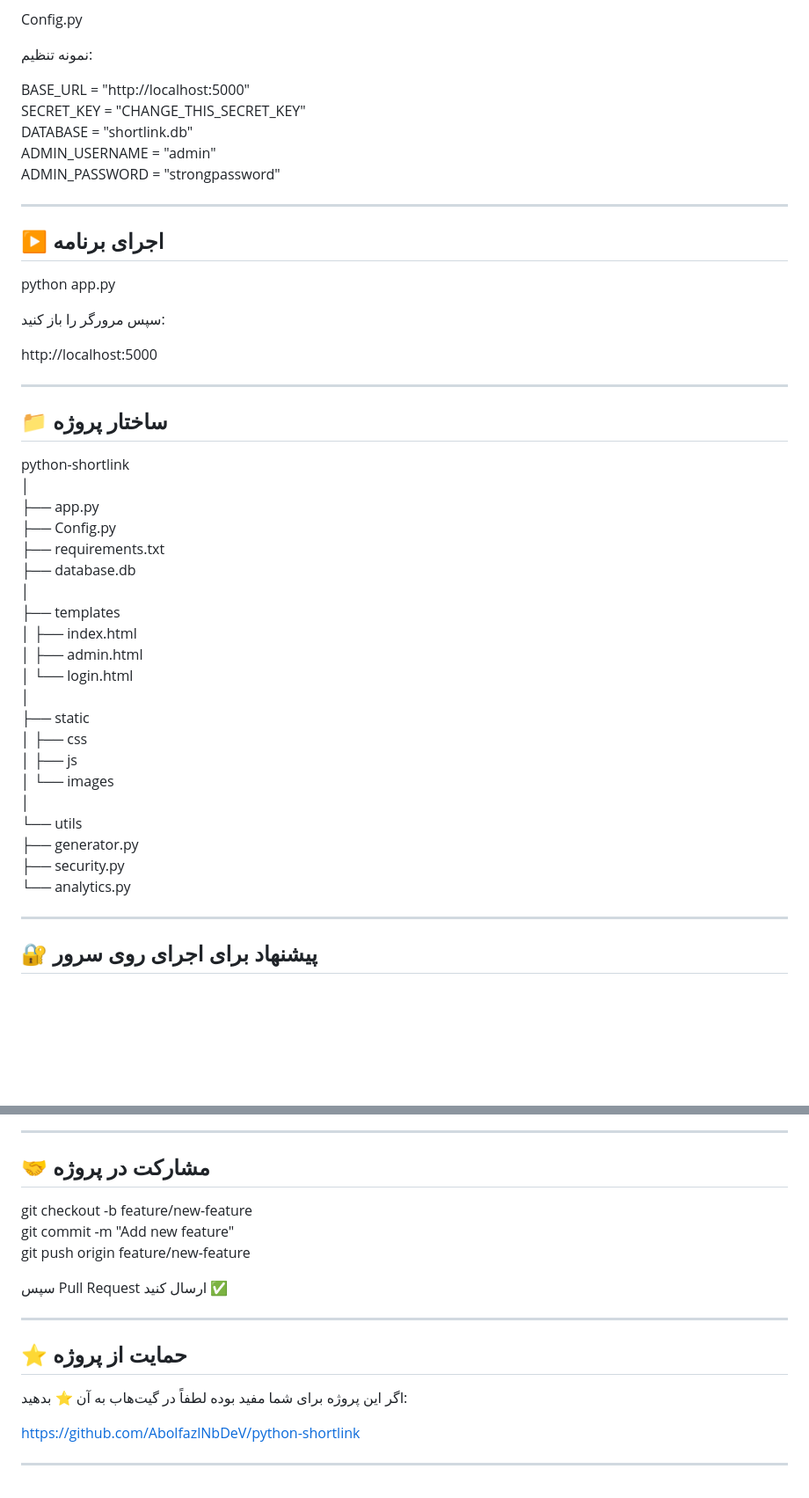
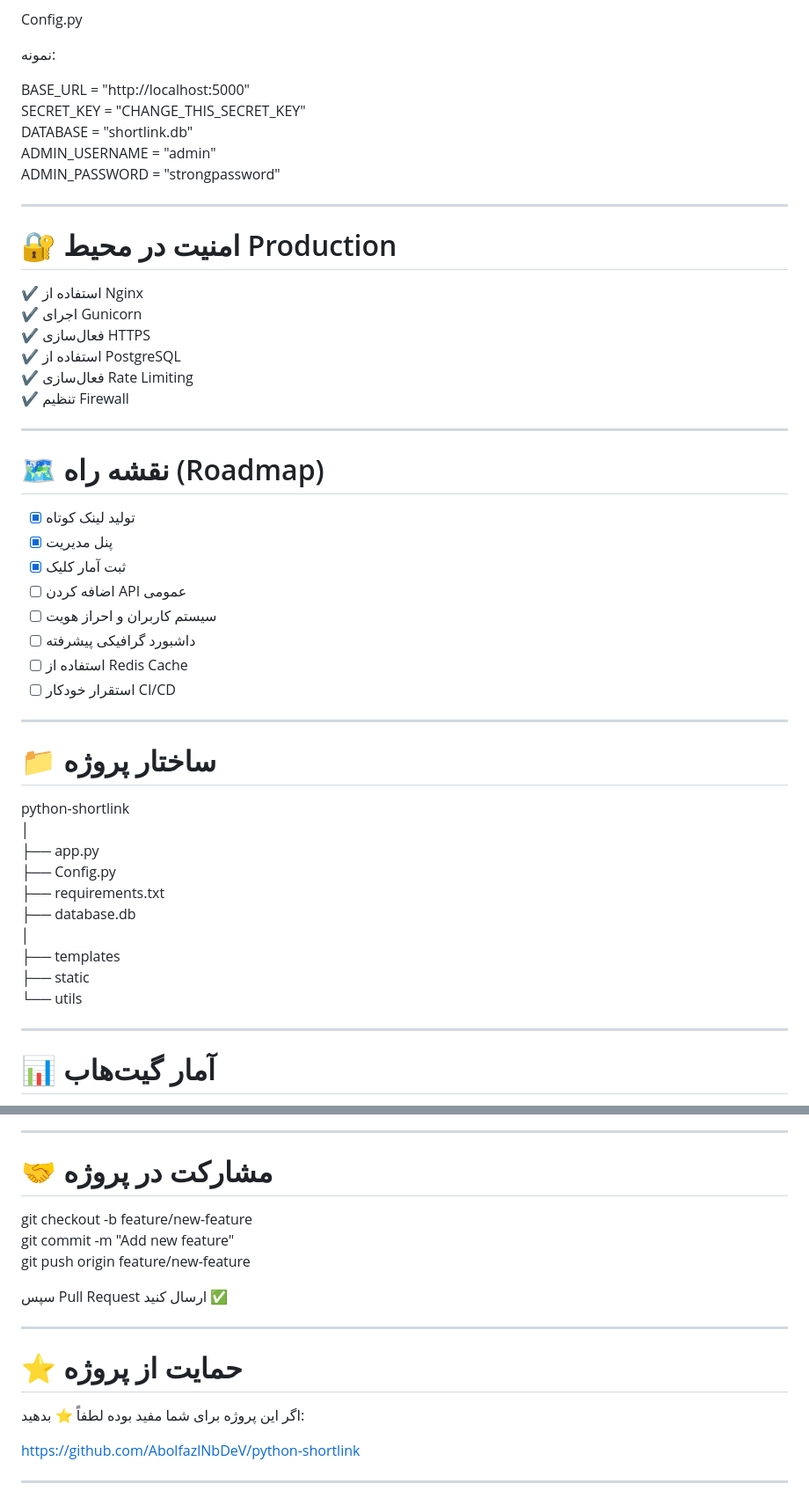
Before and after one commit to AbolfazlNbDev/python-shortlink, a Markdown page: README.md, 2 parts joined by grey strips. Shown at 88% size. Drawn GitHub-style; blank space fills up the shorter version.

```diff
--- a/README.md
+++ b/README.md
@@ -81,7 +102,7 @@ pip install -r requirements.txt
 
 Config.py
 
-نمونه تنظیم:
+نمونه:
 
 BASE_URL = "http://localhost:5000"
 SECRET_KEY = "CHANGE_THIS_SECRET_KEY"
@@ -91,17 +112,31 @@ ADMIN_PASSWORD = "strongpassword"
 
 ---
 
-## ▶️ اجرای برنامه
+# 🔐 امنیت در محیط Production
 
-python app.py
-
-سپس مرورگر را باز کنید:
-
-http://localhost:5000
+✔ استفاده از Nginx
+✔ اجرای Gunicorn
+✔ فعال‌سازی HTTPS
+✔ استفاده از PostgreSQL
+✔ فعال‌سازی Rate Limiting
+✔ تنظیم Firewall
 
 ---
 
-## 📁 ساختار پروژه
+# 🗺 نقشه راه (Roadmap)
+
+- [x] تولید لینک کوتاه
+- [x] پنل مدیریت
+- [x] ثبت آمار کلیک
+- [ ] اضافه کردن API عمومی
+- [ ] سیستم کاربران و احراز هویت
+- [ ] داشبورد گرافیکی پیشرفته
+- [ ] استفاده از Redis Cache
+- [ ] استقرار خودکار CI/CD
+
+---
+
+# 📁 ساختار پروژه
 
 python-shortlink
 │
@@ -111,21 +146,10 @@ python-shortlink
 ├── database.db
 │
 ├── templates
-│   ├── index.html
-│   ├── admin.html
-│   └── login.html
-│
 ├── static
-│   ├── css
-│   ├── js
-│   └── images
-│
 └── utils
-    ├── generator.py
-    ├── security.py
-    └── analytics.py
 
 ---
 
-## 🔐 پیشنهاد برای اجرای روی سرور
+# 📊 آمار گیت‌هاب
 
@@ -139,7 +167,7 @@ python-shortlink
 
 ---
 
-## 🤝 مشارکت در پروژه
+# 🤝 مشارکت در پروژه
 
 git checkout -b feature/new-feature
 git commit -m "Add new feature"
@@ -149,9 +177,9 @@ git push origin feature/new-feature
 
 ---
 
-## ⭐ حمایت از پروژه
+# ⭐ حمایت از پروژه
 
-اگر این پروژه برای شما مفید بوده لطفاً در گیت‌هاب به آن ⭐ بدهید:
+اگر این پروژه برای شما مفید بوده لطفاً ⭐ بدهید:
 
 https://github.com/AbolfazlNbDeV/python-shortlink
 
```
Also changed, not shown: other parts of README.md (+65 -48 lines).
